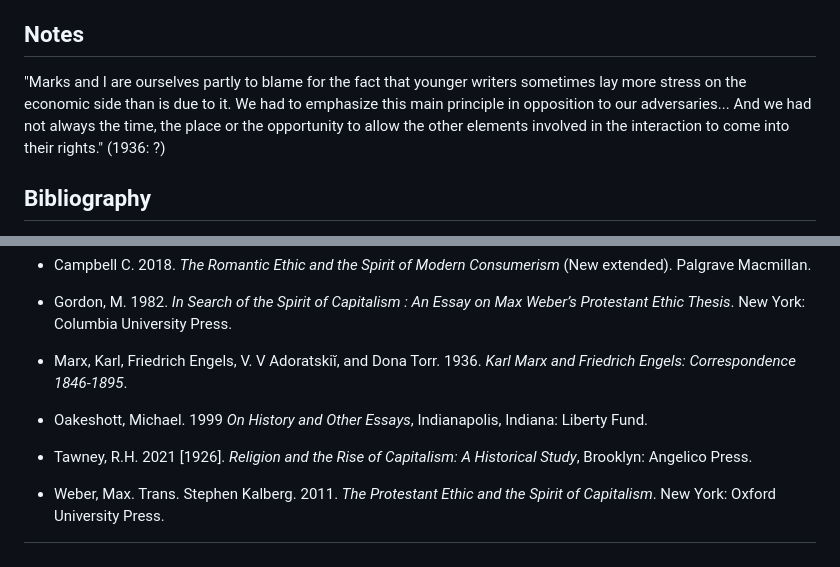
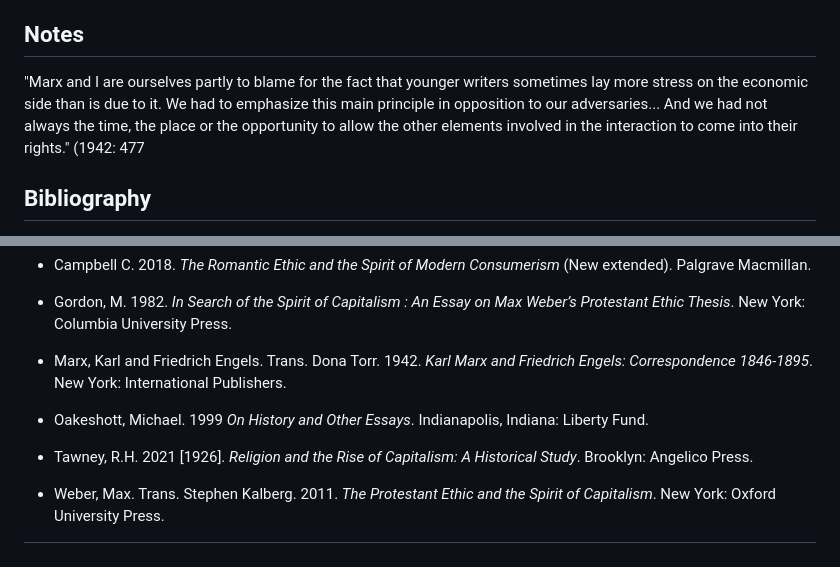
Before and after one commit to gcallah/work, a Markdown page: chaps/weber.md, 2 parts joined by grey strips. GitHub-like rendering.

Commit message:
Got page number for Engels quote.

```diff
--- a/chaps/weber.md
+++ b/chaps/weber.md
@@ -388,10 +388,10 @@ the "Protestant hypothesis" is still alive and kicking.
 
 [^1]: Engels himself was much more sophisticated on this point than many subsequent Marxists, writing:
 
-"Marks and I are ourselves partly to blame for the fact that younger writers sometimes lay more stress on the
+"Marx and I are ourselves partly to blame for the fact that younger writers sometimes lay more stress on the
 economic side than is due to it. We had to emphasize this main principle in opposition to our adversaries... And we had
 not always the time, the place or the opportunity to allow the other elements involved in the interaction to come into their
-rights." (1936: ?)
+rights." (1942: 477
 
 
 ## Bibliography
@@ -413,10 +413,11 @@ New York: Currency.
 - Gordon, M. 1982. *In Search of the Spirit of Capitalism : An Essay on Max Weber’s Protestant Ethic Thesis*.
 New York: Columbia University Press.
 
-- Marx, Karl, Friedrich Engels, V. V Adoratskiĭ, and Dona Torr. 1936. *Karl Marx and Friedrich Engels: Correspondence 1846-1895*.
+- Marx, Karl and Friedrich Engels. Trans. Dona Torr. 1942. *Karl Marx and Friedrich Engels: Correspondence 1846-1895*.
+    New York: International Publishers.
 
-- Oakeshott, Michael. 1999 *On History and Other Essays*, Indianapolis, Indiana: Liberty Fund.
+- Oakeshott, Michael. 1999 *On History and Other Essays*. Indianapolis, Indiana: Liberty Fund.
 
-- Tawney, R.H. 2021 [1926]. *Religion and the Rise of Capitalism: A Historical Study*, Brooklyn: Angelico Press.
+- Tawney, R.H. 2021 [1926]. *Religion and the Rise of Capitalism: A Historical Study*. Brooklyn: Angelico Press.
 
 - Weber, Max. Trans. Stephen Kalberg. 2011. *The Protestant Ethic and the Spirit of Capitalism*. New York: Oxford University Press.
```
